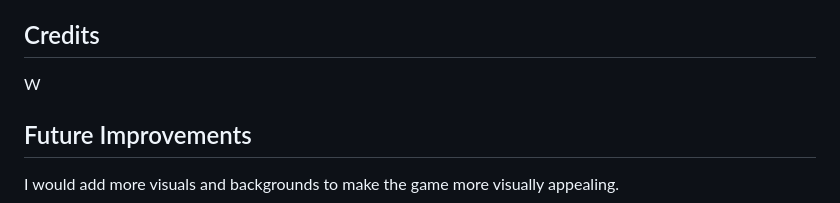
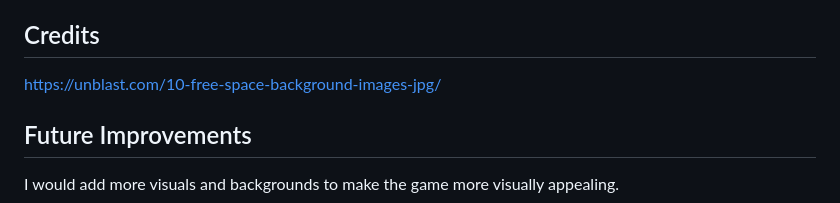
Before and after one commit to ali700000/Sequence-of-Planets, a Markdown page: README.md, the part around the change. Drawn GitHub-style.

```diff
--- a/README.md
+++ b/README.md
@@ -63,7 +63,7 @@ GitHub Pages
 
 ## Credits
 
-W
+https://unblast.com/10-free-space-background-images-jpg/
 
 ## Future Improvements
 
```
